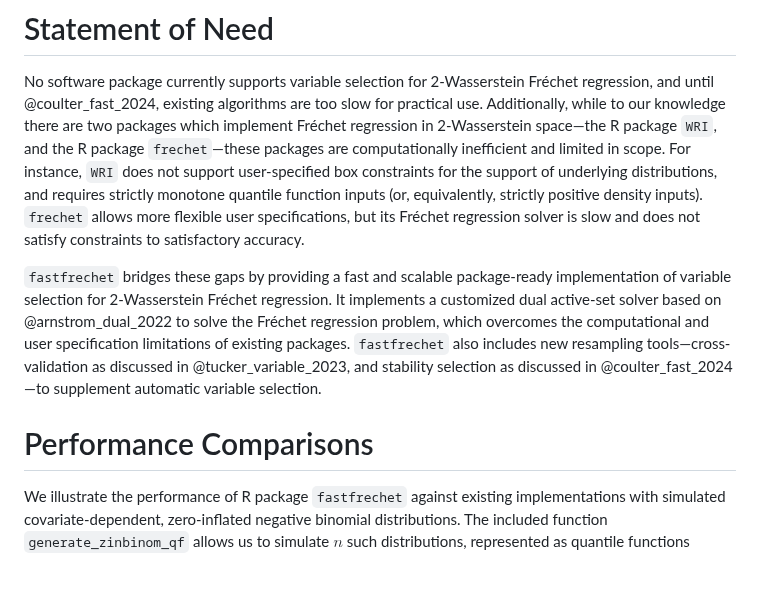
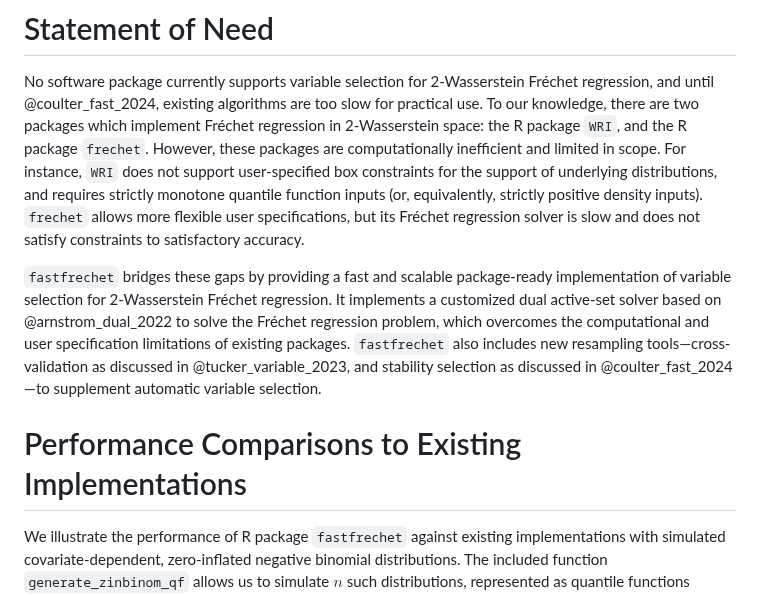
Before and after one commit to alexandercoulter/fastfrechet, a Markdown page: paper.md, the part around the change. Rendered like a GitHub page; blank space fills up the shorter version.

Commit message:
Update statement of need section in paper.

```diff
--- a/paper.md
+++ b/paper.md
@@ -56,15 +56,15 @@ to large data sets, such as the UK Biobank [@doherty_large_2017].
 
 No software package currently supports variable selection for 2-Wasserstein
 Fréchet regression, and until @coulter_fast_2024, existing algorithms are too
-slow for practical use. Additionally, while to our knowledge there are two
-packages which implement Fréchet regression in 2-Wasserstein space—the R package
-`WRI`, and the R package `frechet`—these packages are computationally
-inefficient and limited in scope. For instance, `WRI` does not support
-user-specified box constraints for the support of underlying distributions, and
-requires strictly monotone quantile function inputs (or, equivalently, strictly
-positive density inputs). `frechet` allows more flexible user specifications,
-but its Fréchet regression solver is slow and does not satisfy constraints to
-satisfactory accuracy.
+slow for practical use. To our knowledge, there are two packages which implement
+Fréchet regression in 2-Wasserstein space: the R package `WRI`, and the R
+package `frechet`. However, these packages are computationally inefficient and
+limited in scope. For instance, `WRI` does not support user-specified box
+constraints for the support of underlying distributions, and requires strictly
+monotone quantile function inputs (or, equivalently, strictly positive density
+inputs). `frechet` allows more flexible user specifications, but its Fréchet
+regression solver is slow and does not satisfy constraints to satisfactory
+accuracy.
 
 `fastfrechet` bridges these gaps by providing a fast and scalable package-ready
 implementation of variable selection for 2-Wasserstein Fréchet regression. It
@@ -75,7 +75,7 @@ resampling tools—cross-validation as discussed in @tucker_variable_2023, and
 stability selection as discussed in @coulter_fast_2024—to supplement automatic
 variable selection.
 
-# Performance Comparisons
+# Performance Comparisons to Existing Implementations
 
 We illustrate the performance of R package `fastfrechet` against existing
 implementations with simulated covariate-dependent, zero-inflated negative
```
